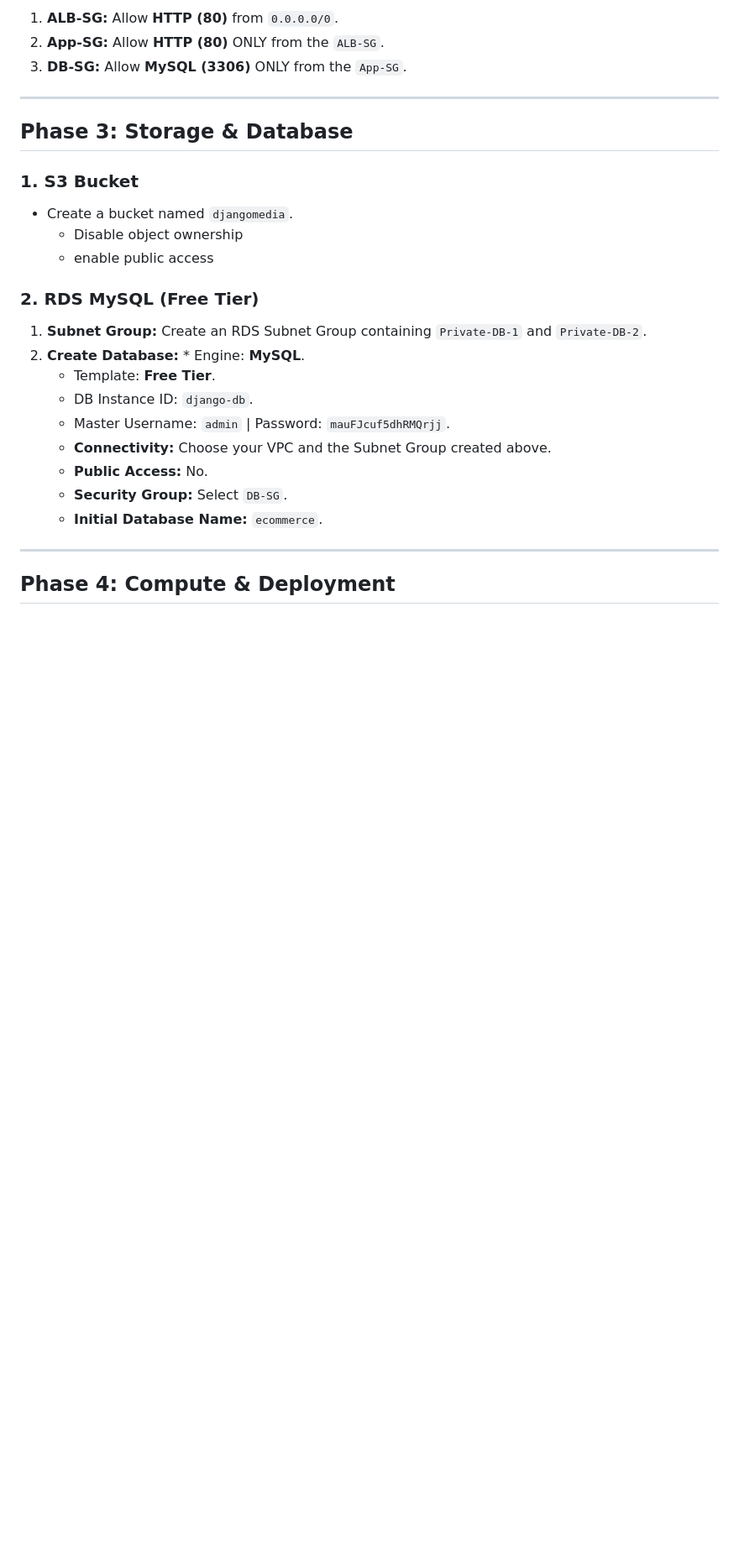
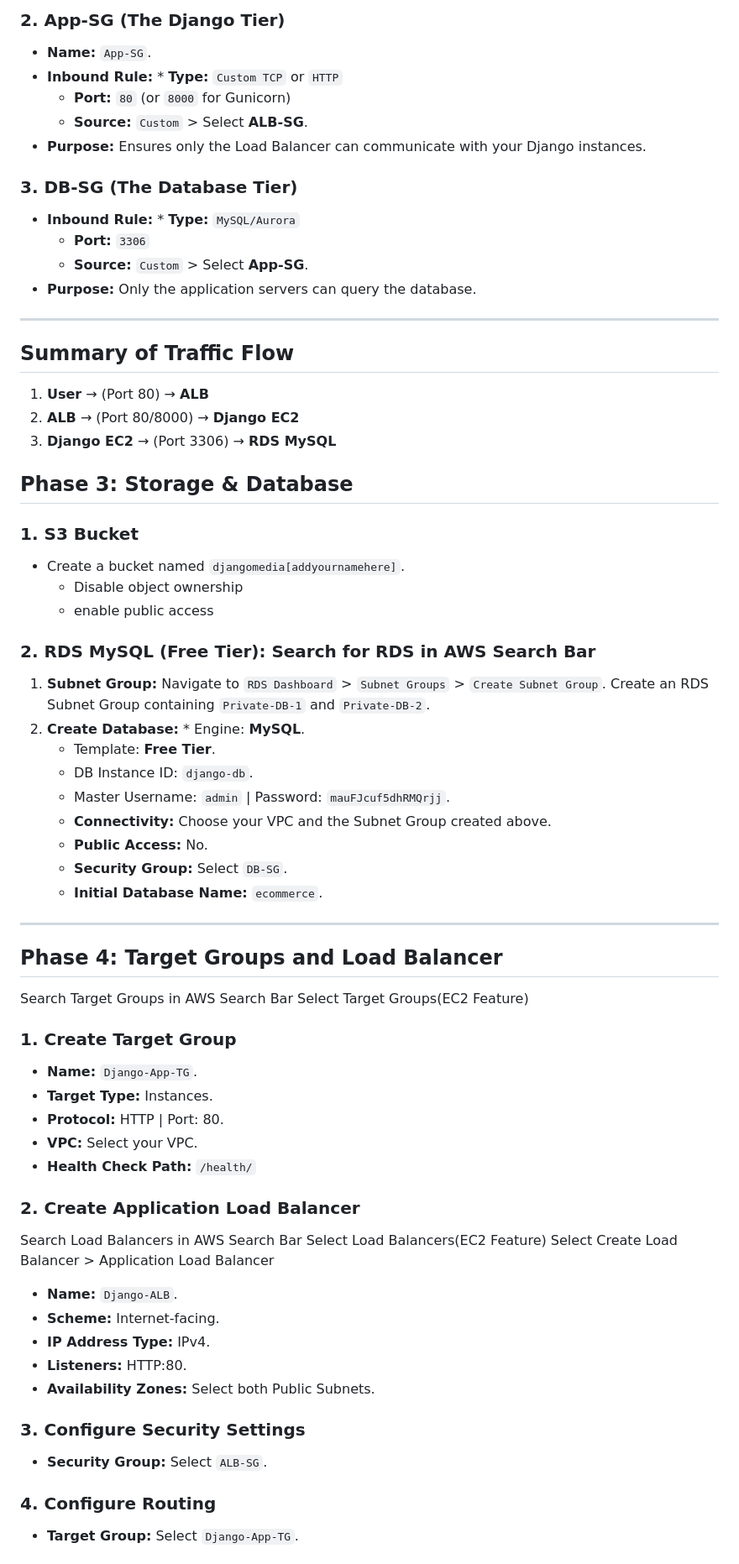
Before and after one commit to tekraj/Cloud-Computing-PGS, a Markdown page: aws-fullstackproject.md, the part around one of its changes. Shown at 84% size. Rendered like a GitHub page; blank space fills up the shorter version.

```diff
--- a/aws-fullstackproject.md
+++ b/aws-fullstackproject.md
@@ -46,19 +69,35 @@ Create three Security Groups in this order:
 
-1.  **ALB-SG:** Allow **HTTP (80)** from `0.0.0.0/0`.
-2.  **App-SG:** Allow **HTTP (80)** ONLY from the `ALB-SG`.
-3.  **DB-SG:** Allow **MySQL (3306)** ONLY from the `App-SG`.
+### 2. App-SG (The Django Tier)
+* **Name:** `App-SG`.
+* **Inbound Rule:** * **Type:** `Custom TCP` or `HTTP`
+    * **Port:** `80` (or `8000` for Gunicorn)
+    * **Source:** `Custom` > Select **ALB-SG**.
+* **Purpose:** Ensures only the Load Balancer can communicate with your Django instances.
+
+### 3. DB-SG (The Database Tier)
+* **Inbound Rule:** * **Type:** `MySQL/Aurora`
+    * **Port:** `3306`
+    * **Source:** `Custom` > Select **App-SG**.
+* **Purpose:** Only the application servers can query the database.
 
 ---
+
+## Summary of Traffic Flow
+1. **User** → (Port 80) → **ALB**
+2. **ALB** → (Port 80/8000) → **Django EC2**
+3. **Django EC2** → (Port 3306) → **RDS MySQL**
 
 ## Phase 3: Storage & Database
 
 ### 1. S3 Bucket
-* Create a bucket named `djangomedia`.
+* Create a bucket named `djangomedia[addyournamehere]`.
   - Disable object ownership
   - enable public access
 
-### 2. RDS MySQL (Free Tier)
-1.  **Subnet Group:** Create an RDS Subnet Group containing `Private-DB-1` and `Private-DB-2`.
+### 2. RDS MySQL (Free Tier): Search for RDS in AWS Search Bar
+
+1.  **Subnet Group:** Navigate to `RDS Dashboard` > `Subnet Groups` > `Create Subnet Group`.
+ Create an RDS Subnet Group containing `Private-DB-1` and `Private-DB-2`.
 2.  **Create Database:** * Engine: **MySQL**.
     * Template: **Free Tier**.
     * DB Instance ID: `django-db`.
@@ -70,5 +109,26 @@ Create three Security Groups in this order:
 
 ---
 
-## Phase 4: Compute & Deployment
+## Phase 4: Target Groups and Load Balancer
+Search Target Groups in AWS Search Bar
+Select Target Groups(EC2 Feature)
+### 1. Create Target Group
+* **Name:** `Django-App-TG`.
+* **Target Type:** Instances.
+* **Protocol:** HTTP | Port: 80.
+* **VPC:** Select your VPC.
+* **Health Check Path:** `/health/`
+### 2. Create Application Load Balancer
+Search Load Balancers in AWS Search Bar
+Select Load Balancers(EC2 Feature)
+Select Create Load Balancer > Application Load Balancer
+* **Name:** `Django-ALB`.
+* **Scheme:** Internet-facing.
+* **IP Address Type:** IPv4.
+* **Listeners:** HTTP:80.
+* **Availability Zones:** Select both Public Subnets.
+### 3. Configure Security Settings
+* **Security Group:** Select `ALB-SG`.
+### 4. Configure Routing
+* **Target Group:** Select `Django-App-TG`.
 
```
Also changed, not shown: other parts of aws-fullstackproject.md (+59 -21 lines).
